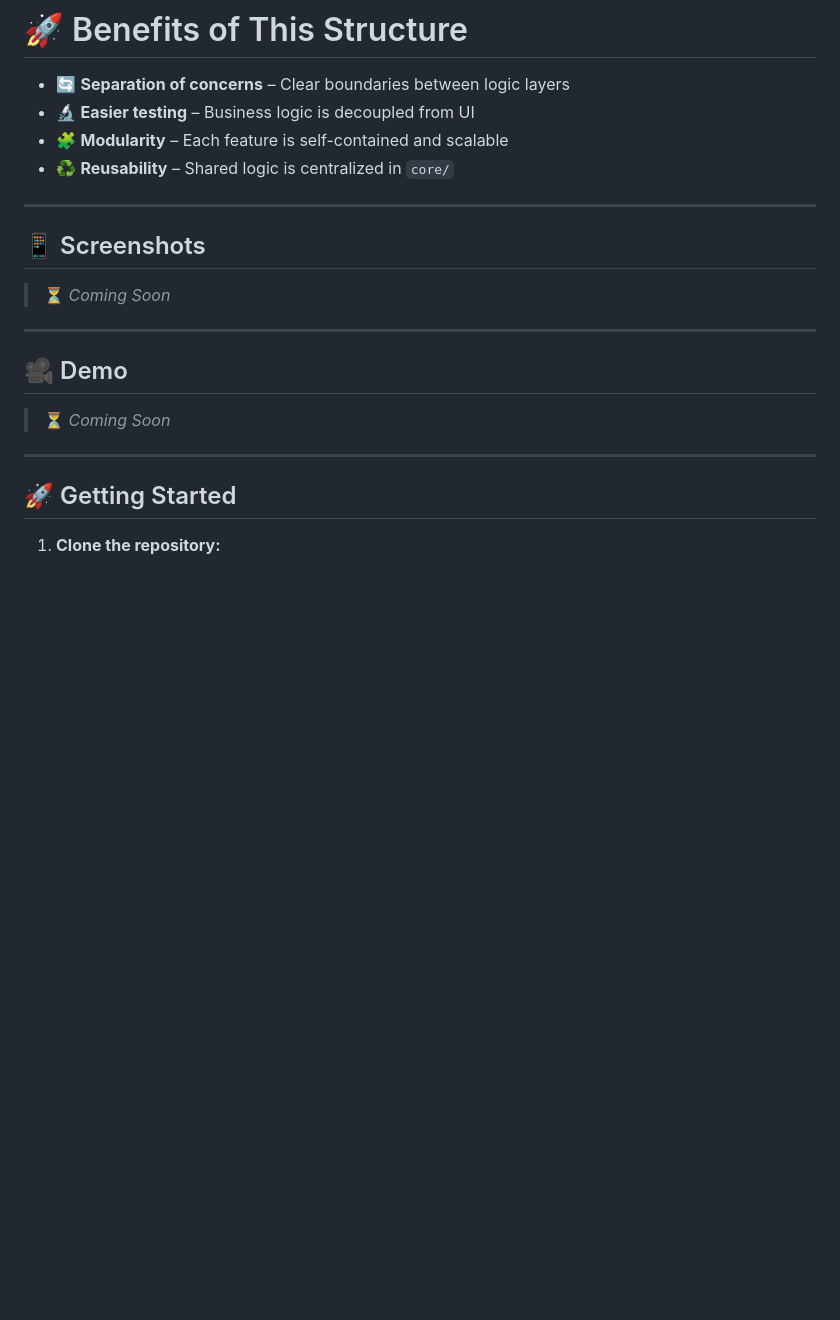
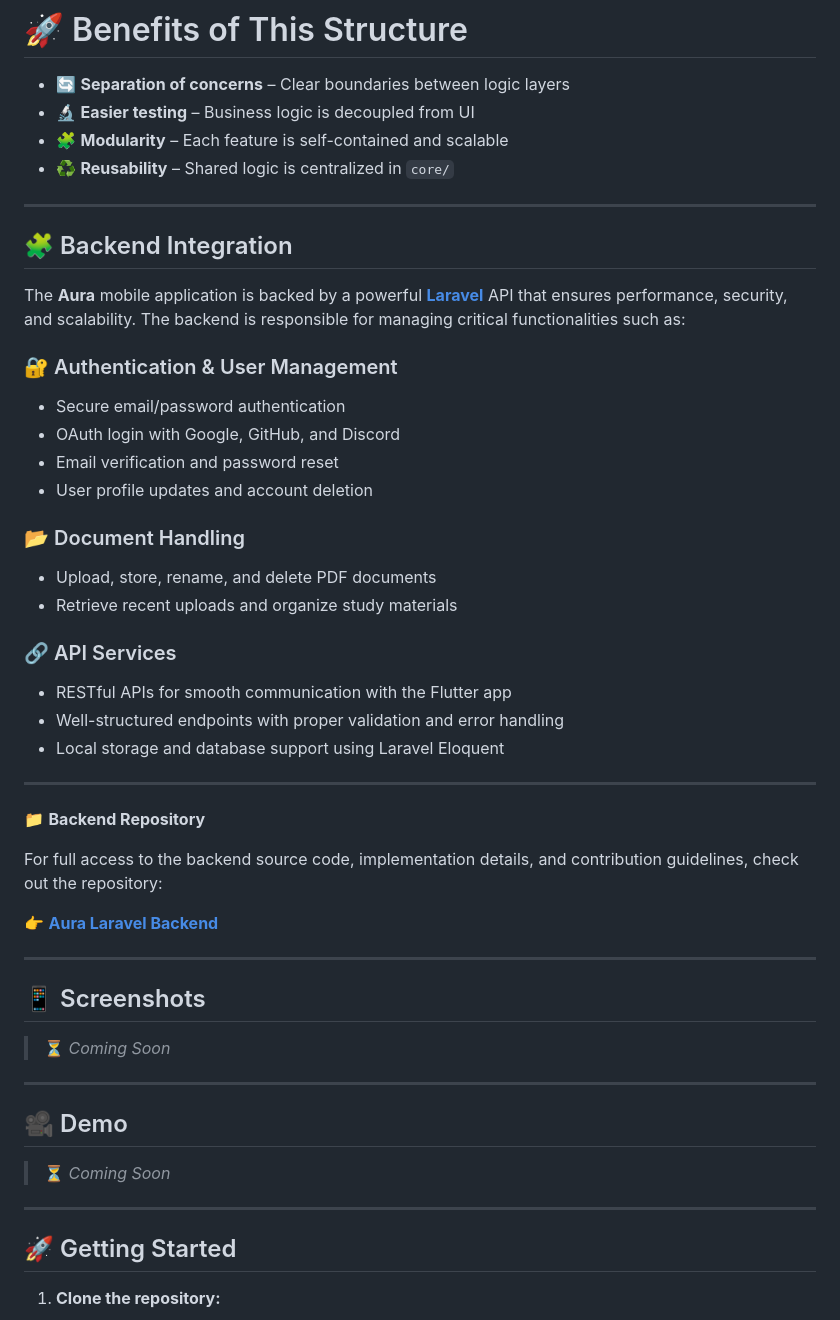
Before and after one commit to Mahmoudelnagar5/Aura, a Markdown page: README.md, the part around the change. GitHub-like rendering; blank space fills up the shorter version.

Commit message:
Update README.md 🤖

```diff
--- a/README.md
+++ b/README.md
@@ -186,6 +186,34 @@ The root widget of the app.
 - 🔬 **Easier testing** – Business logic is decoupled from UI
 - 🧩 **Modularity** – Each feature is self-contained and scalable
 - ♻️ **Reusability** – Shared logic is centralized in `core/`
+---
+
+## 🧩 Backend Integration
+
+The **Aura** mobile application is backed by a powerful [**Laravel**](https://laravel.com/) API that ensures performance, security, and scalability. The backend is responsible for managing critical functionalities such as:
+
+### 🔐 Authentication & User Management
+- Secure email/password authentication
+- OAuth login with Google, GitHub, and Discord
+- Email verification and password reset
+- User profile updates and account deletion
+
+### 📂 Document Handling
+- Upload, store, rename, and delete PDF documents
+- Retrieve recent uploads and organize study materials
+
+### 🔗 API Services
+- RESTful APIs for smooth communication with the Flutter app
+- Well-structured endpoints with proper validation and error handling
+- Local storage and database support using Laravel Eloquent
+
+---
+
+📁 **Backend Repository**
+
+For full access to the backend source code, implementation details, and contribution guidelines, check out the repository:
+
+👉 [**Aura Laravel Backend**](https://github.com/Ammoor/Aura)
 
 
 ---
@@ -200,6 +228,9 @@ The root widget of the app.
 > ⏳ *Coming Soon*
 
 ---
+
+
+
 
 ## 🚀 Getting Started
 
```
